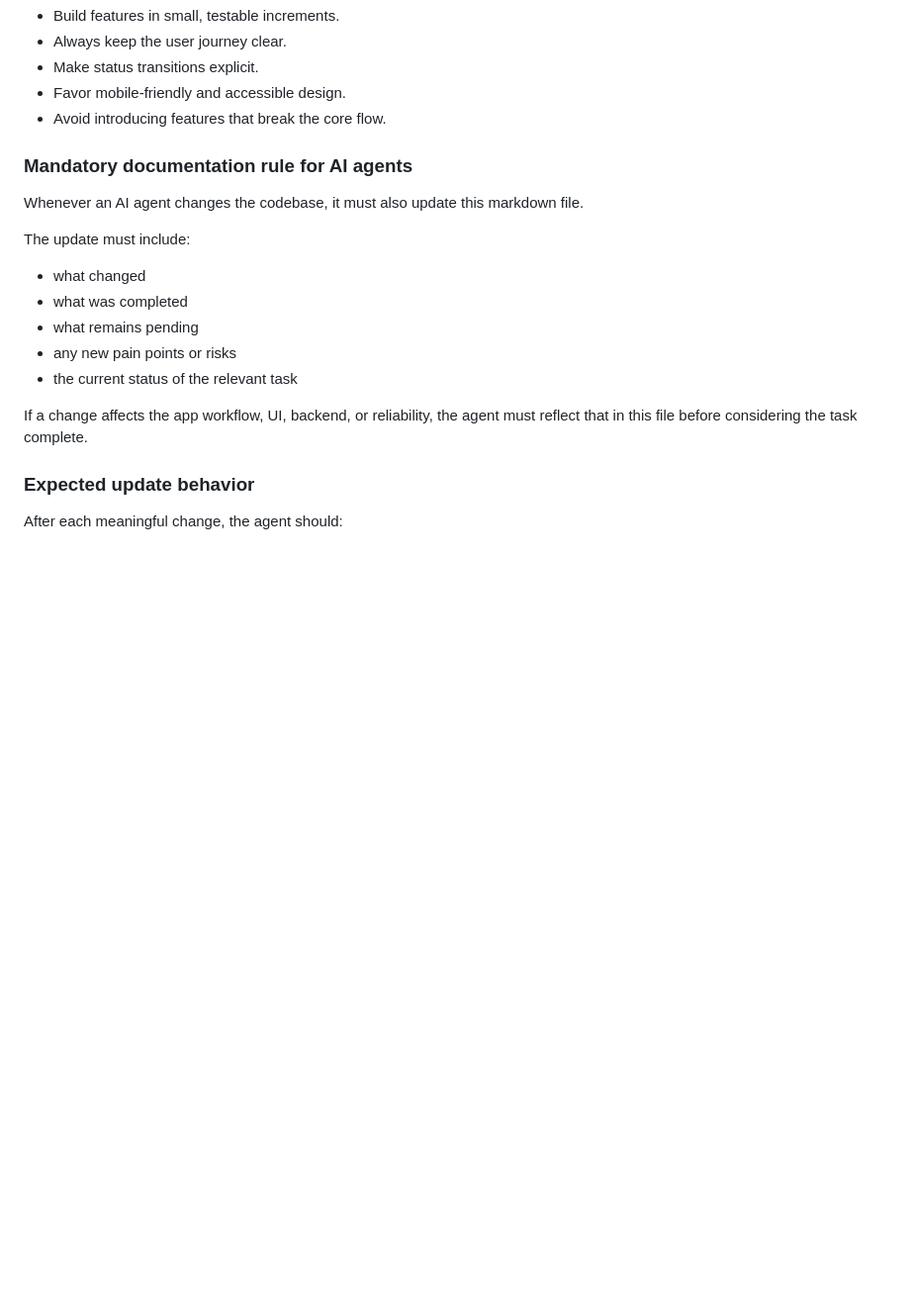
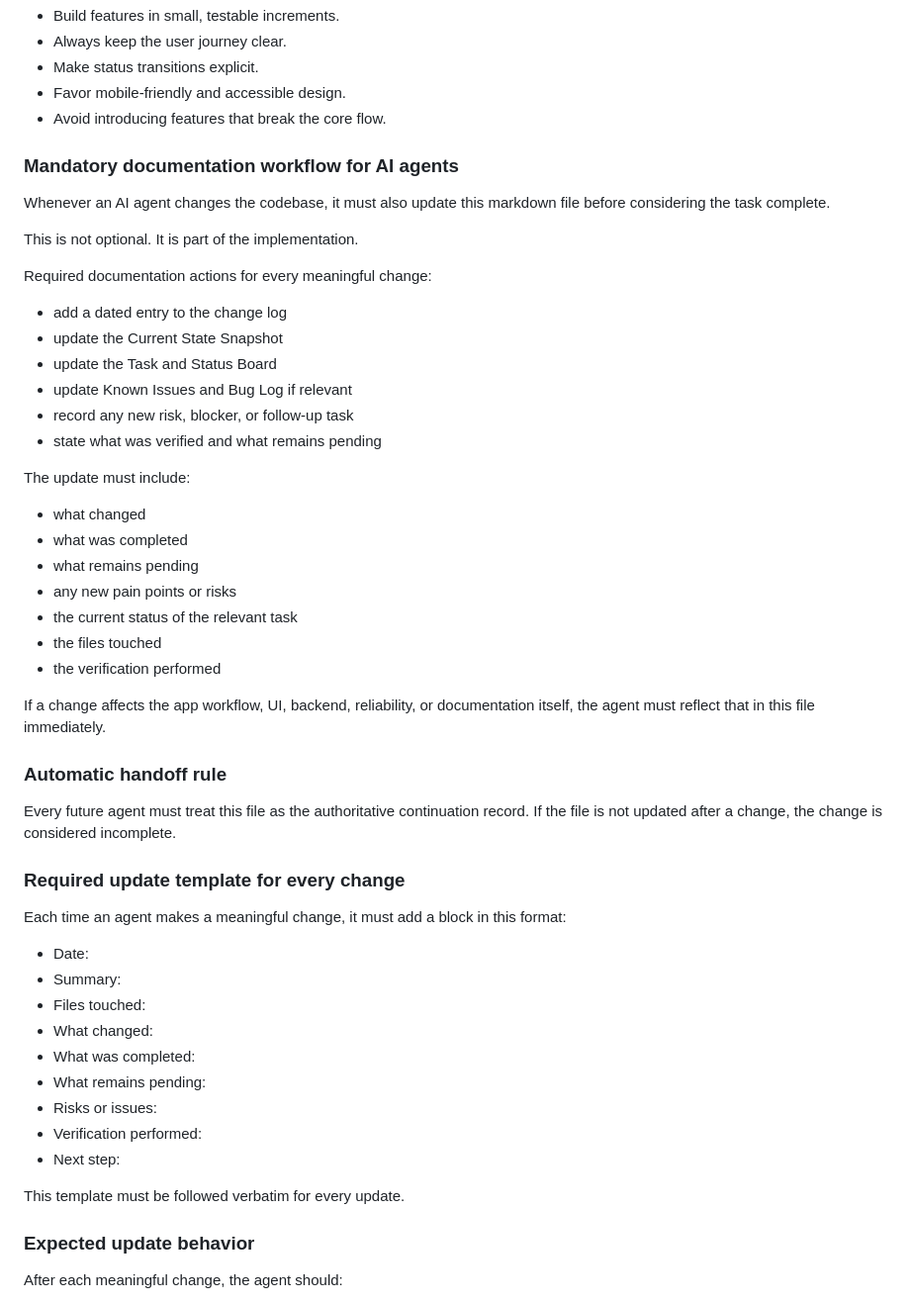
Before and after one commit to rae-crypt/GoTSUian-deploy, a Markdown page: knowledge_reference.md, the part around one of its changes. Shown at 99% size. Rendered like a GitHub page; blank space fills up the shorter version.

```diff
--- a/knowledge_reference.md
+++ b/knowledge_reference.md
@@ -60,8 +60,18 @@ When the task is finished, the agent should:
 - Favor mobile-friendly and accessible design.
 - Avoid introducing features that break the core flow.
 
-### Mandatory documentation rule for AI agents
-Whenever an AI agent changes the codebase, it must also update this markdown file.
+### Mandatory documentation workflow for AI agents
+Whenever an AI agent changes the codebase, it must also update this markdown file before considering the task complete.
+
+This is not optional. It is part of the implementation.
+
+Required documentation actions for every meaningful change:
+- add a dated entry to the change log
+- update the Current State Snapshot
+- update the Task and Status Board
+- update Known Issues and Bug Log if relevant
+- record any new risk, blocker, or follow-up task
+- state what was verified and what remains pending
 
 The update must include:
 - what changed
@@ -69,8 +79,28 @@ The update must include:
 - what remains pending
 - any new pain points or risks
 - the current status of the relevant task
+- the files touched
+- the verification performed
 
-If a change affects the app workflow, UI, backend, or reliability, the agent must reflect that in this file before considering the task complete.
+If a change affects the app workflow, UI, backend, reliability, or documentation itself, the agent must reflect that in this file immediately.
+
+### Automatic handoff rule
+Every future agent must treat this file as the authoritative continuation record. If the file is not updated after a change, the change is considered incomplete.
+
+### Required update template for every change
+Each time an agent makes a meaningful change, it must add a block in this format:
+
+- Date:
+- Summary:
+- Files touched:
+- What changed:
+- What was completed:
+- What remains pending:
+- Risks or issues:
+- Verification performed:
+- Next step:
+
+This template must be followed verbatim for every update.
 
 ### Expected update behavior
 After each meaningful change, the agent should:
```
Also changed, not shown: other parts of knowledge_reference.md (+79 -0 lines).
